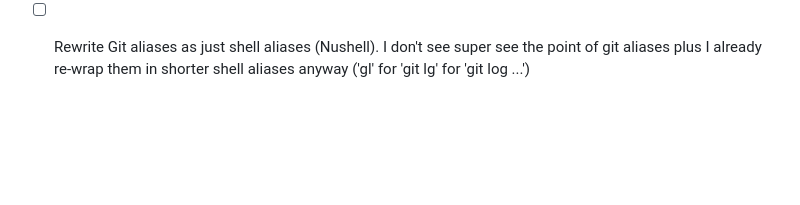
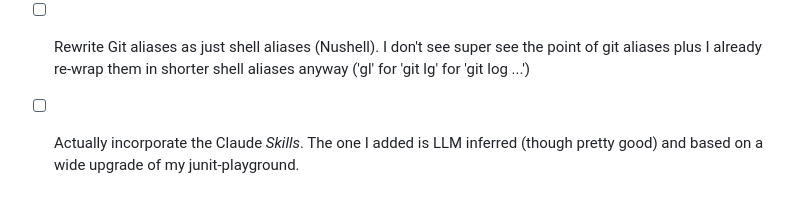
Before and after one commit to dgroomes/my-software, a Markdown page: README.md, the part around the change. GitHub-like rendering; blank space fills up the shorter version.

```diff
--- a/README.md
+++ b/README.md
@@ -135,3 +135,4 @@ General clean-ups, TODOs and things I wish to implement for this project:
 * [ ] PARTIAL Sandbox profile should allow `mkdir` and `pwd` don't know why these are blocked. `(allow default)` allows sub-processes so what's going on?
    * DONE Allow file write to my conventional '~/.shell-debug.log'
 * [ ] Rewrite Git aliases as just shell aliases (Nushell). I don't see super see the point of git aliases plus I already re-wrap them in shorter shell aliases anyway ('gl' for 'git lg' for 'git log ...')
+* [ ] Actually incorporate the Claude *Skills*. The one I added is LLM inferred (though pretty good) and based on a wide upgrade of my junit-playground.
```
Also changed, not shown: 1 other file.
